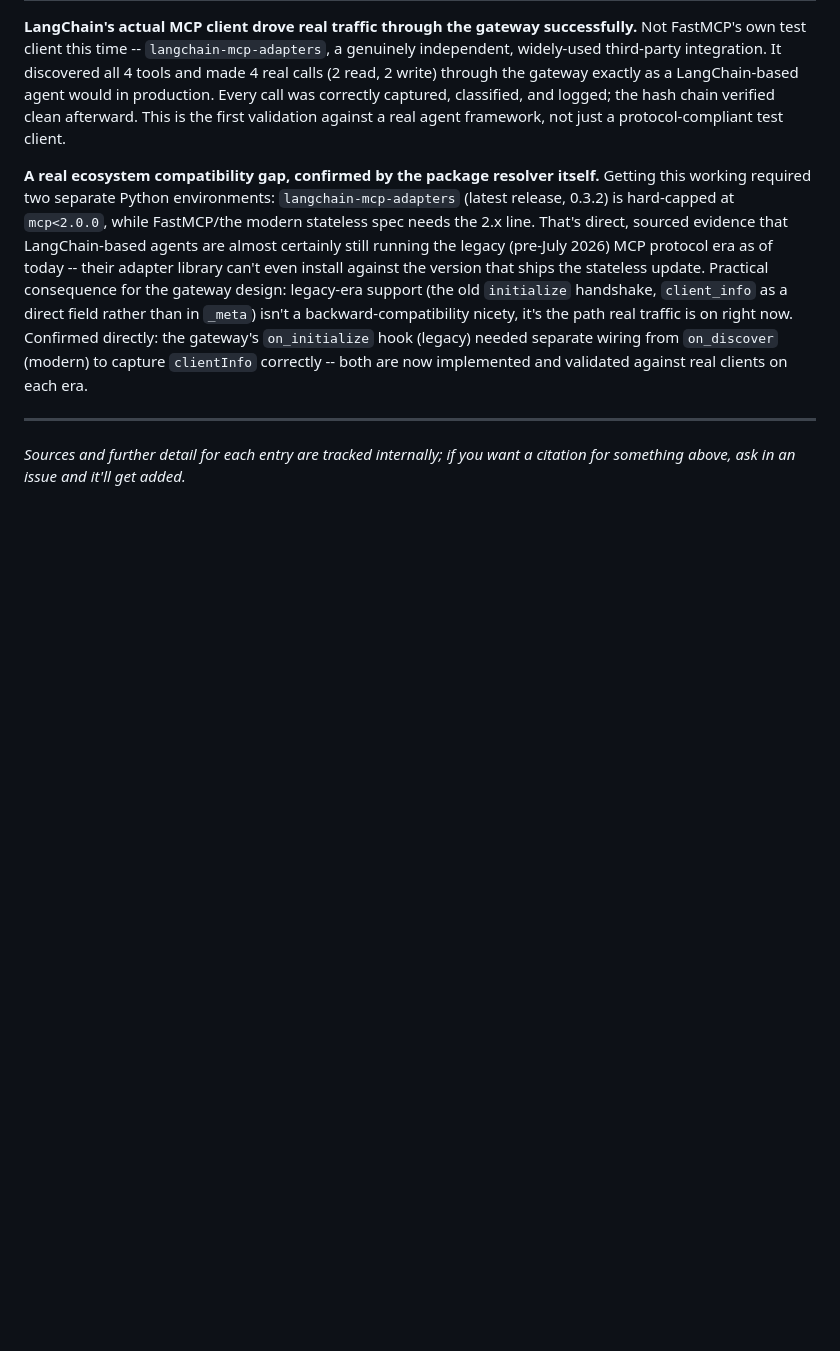
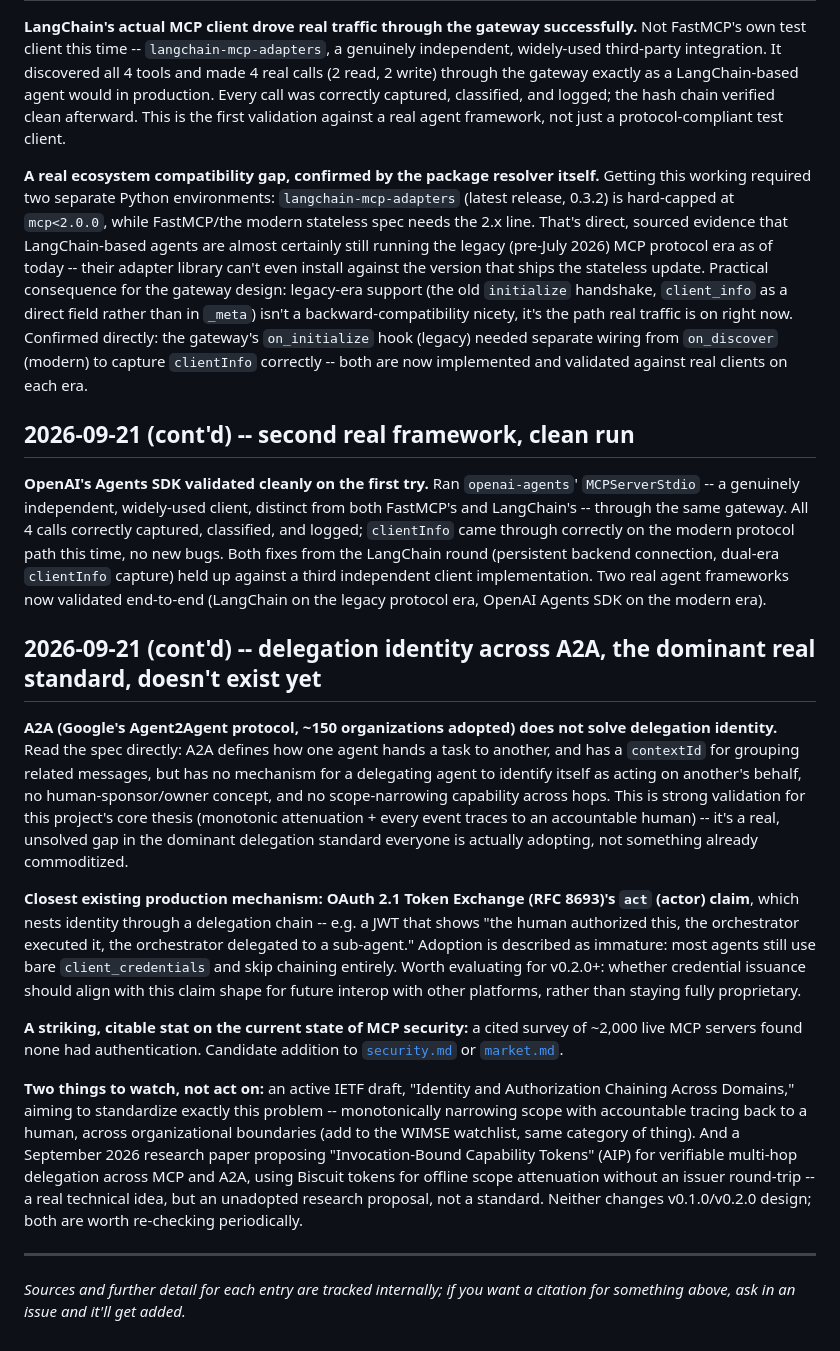
Before and after one commit to Bridgeflow-Group/bf-agent-viewer, a Markdown page: docs/research.md, the part around the change. Drawn GitHub-style; blank space fills up the shorter version.

```diff
--- a/docs/research.md
+++ b/docs/research.md
@@ -44,6 +44,20 @@ This isn't a changelog of the product (see [`versions.md`](versions.md) for that
 
 **A real ecosystem compatibility gap, confirmed by the package resolver itself.** Getting this working required two separate Python environments: `langchain-mcp-adapters` (latest release, 0.3.2) is hard-capped at `mcp<2.0.0`, while FastMCP/the modern stateless spec needs the 2.x line. That's direct, sourced evidence that LangChain-based agents are almost certainly still running the legacy (pre-July 2026) MCP protocol era as of today -- their adapter library can't even install against the version that ships the stateless update. Practical consequence for the gateway design: legacy-era support (the old `initialize` handshake, `client_info` as a direct field rather than in `_meta`) isn't a backward-compatibility nicety, it's the path real traffic is on right now. Confirmed directly: the gateway's `on_initialize` hook (legacy) needed separate wiring from `on_discover` (modern) to capture `clientInfo` correctly -- both are now implemented and validated against real clients on each era.
 
+## 2026-09-21 (cont'd) -- second real framework, clean run
+
+**OpenAI's Agents SDK validated cleanly on the first try.** Ran `openai-agents`' `MCPServerStdio` -- a genuinely independent, widely-used client, distinct from both FastMCP's and LangChain's -- through the same gateway. All 4 calls correctly captured, classified, and logged; `clientInfo` came through correctly on the modern protocol path this time, no new bugs. Both fixes from the LangChain round (persistent backend connection, dual-era `clientInfo` capture) held up against a third independent client implementation. Two real agent frameworks now validated end-to-end (LangChain on the legacy protocol era, OpenAI Agents SDK on the modern era).
+
+## 2026-09-21 (cont'd) -- delegation identity across A2A, the dominant real standard, doesn't exist yet
+
+**A2A (Google's Agent2Agent protocol, ~150 organizations adopted) does not solve delegation identity.** Read the spec directly: A2A defines how one agent hands a task to another, and has a `contextId` for grouping related messages, but has no mechanism for a delegating agent to identify itself as acting on another's behalf, no human-sponsor/owner concept, and no scope-narrowing capability across hops. This is strong validation for this project's core thesis (monotonic attenuation + every event traces to an accountable human) -- it's a real, unsolved gap in the dominant delegation standard everyone is actually adopting, not something already commoditized.
+
+**Closest existing production mechanism: OAuth 2.1 Token Exchange (RFC 8693)'s `act` (actor) claim**, which nests identity through a delegation chain -- e.g. a JWT that shows "the human authorized this, the orchestrator executed it, the orchestrator delegated to a sub-agent." Adoption is described as immature: most agents still use bare `client_credentials` and skip chaining entirely. Worth evaluating for v0.2.0+: whether credential issuance should align with this claim shape for future interop with other platforms, rather than staying fully proprietary.
+
+**A striking, citable stat on the current state of MCP security:** a cited survey of ~2,000 live MCP servers found none had authentication. Candidate addition to [`security.md`](security.md) or [`market.md`](market.md).
+
+**Two things to watch, not act on:** an active IETF draft, "Identity and Authorization Chaining Across Domains," aiming to standardize exactly this problem -- monotonically narrowing scope with accountable tracing back to a human, across organizational boundaries (add to the WIMSE watchlist, same category of thing). And a September 2026 research paper proposing "Invocation-Bound Capability Tokens" (AIP) for verifiable multi-hop delegation across MCP and A2A, using Biscuit tokens for offline scope attenuation without an issuer round-trip -- a real technical idea, but an unadopted research proposal, not a standard. Neither changes v0.1.0/v0.2.0 design; both are worth re-checking periodically.
+
 ---
 
 *Sources and further detail for each entry are tracked internally; if you want a citation for something above, ask in an issue and it'll get added.*
```
